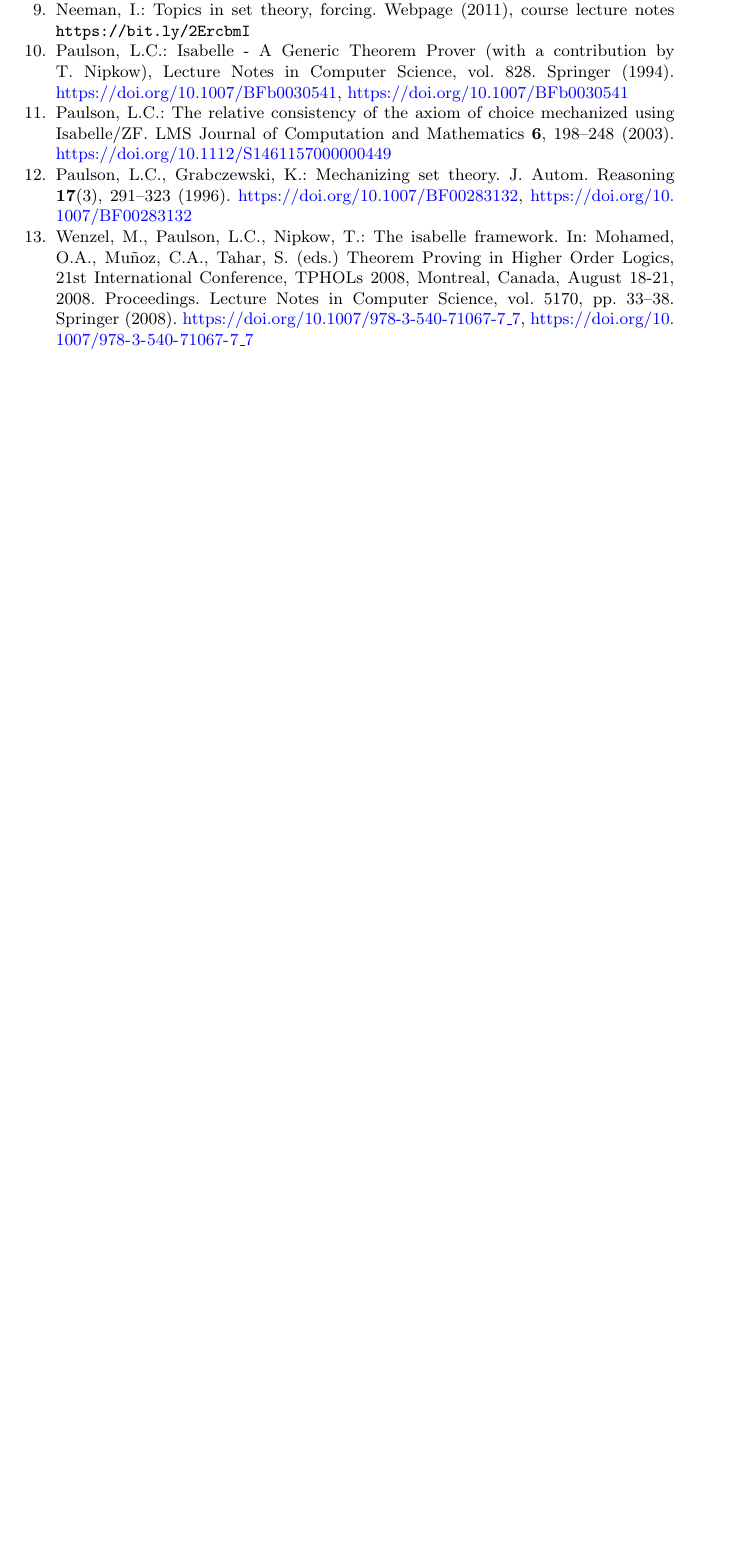
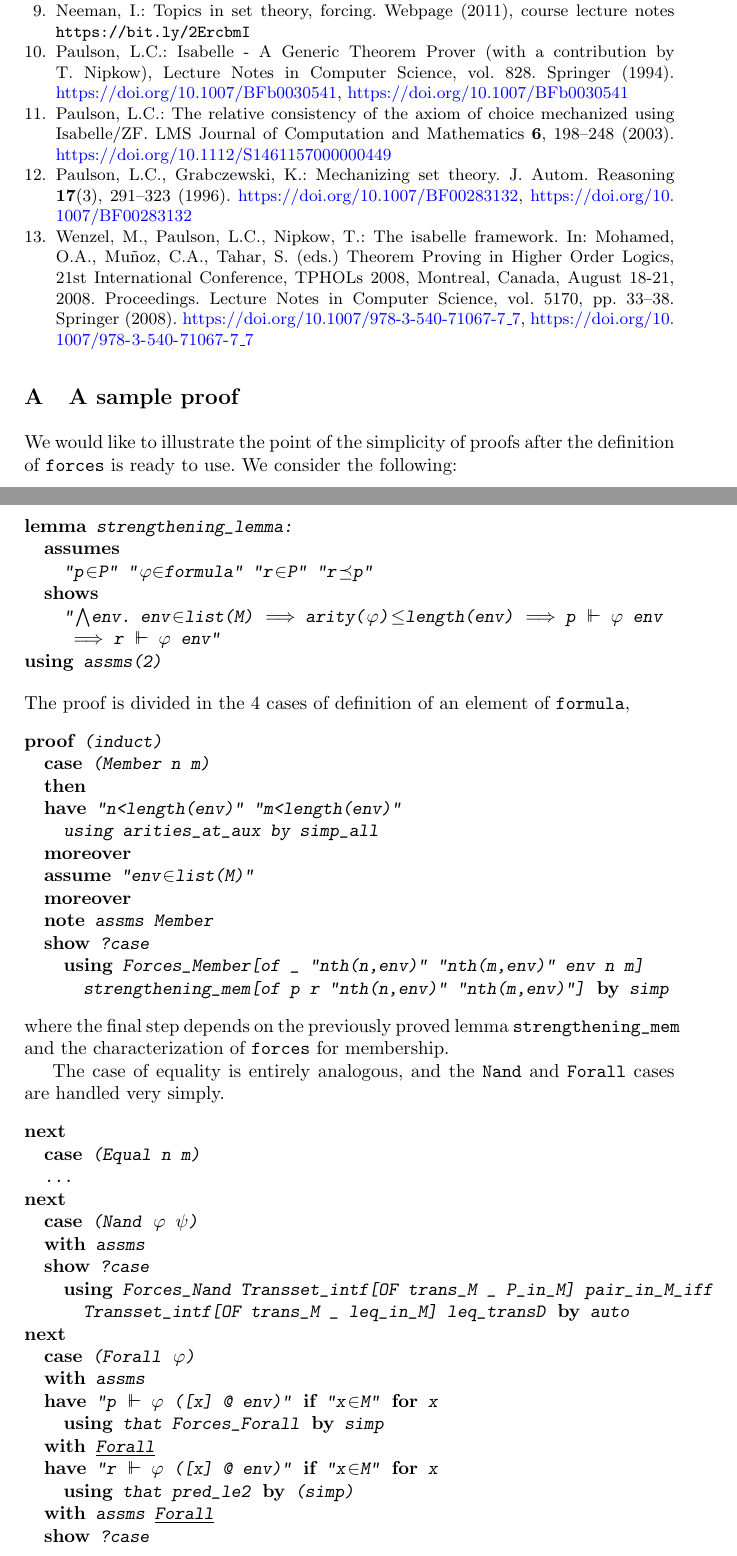
Before and after one commit to sterraf/forcing_Isabelle, a LaTeX thesis (IJCAR2020/forcing_in_isabelle_zf.tex, which reads IJCAR2020/sample_proof.tex): part of page 11 of 11 before the commit and two parts of pages 11 and 12 of 13 after it, the two joined at a grey line, cut so that both start at the same text, the shorter picture padded with empty space. Compiled offline with pdfLaTeX; a LaTeX package or settings file that is missing is left out.

Commit message:
apendice con prueba levemente explicada

```diff
--- /dev/null
+++ b/IJCAR2020/sample_proof.tex
@@ -0,0 +1,91 @@
+\section{A sample proof}
+
+We would like to illustrate the point of the simplicity of proofs
+after the definition of $\forceisa$ is ready to use. We consider the following:
+
+\begin{isabelle}
+\isacommand{lemma}\isamarkupfalse%
+\ strengthening{\isacharunderscore}lemma{\isacharcolon}\isanewline
+\ \ \isakeyword{assumes}\ \isanewline
+\ \ \ \ {\isachardoublequoteopen}p{\isasymin}P{\isachardoublequoteclose}\ {\isachardoublequoteopen}{\isasymphi}{\isasymin}formula{\isachardoublequoteclose}\ {\isachardoublequoteopen}r{\isasymin}P{\isachardoublequoteclose}\ {\isachardoublequoteopen}r{\isasympreceq}p{\isachardoublequoteclose}\isanewline
+\ \ \isakeyword{shows}\isanewline
+\ \ \ \ {\isachardoublequoteopen}{\isasymAnd}env{\isachardot}\ env{\isasymin}list{\isacharparenleft}M{\isacharparenright}\ {\isasymLongrightarrow}\ arity{\isacharparenleft}{\isasymphi}{\isacharparenright}{\isasymle}length{\isacharparenleft}env{\isacharparenright}\ {\isasymLongrightarrow}\ p\ {\isasymtturnstile}\ {\isasymphi}\ env\isanewline
+\ \ \ \ \ {\isasymLongrightarrow}\ r\ {\isasymtturnstile}\ {\isasymphi}\ env{\isachardoublequoteclose}\isanewline
+%
+%
+\isacommand{using}\isamarkupfalse%
+\ assms{\isacharparenleft}{\isadigit{2}}{\isacharparenright}
+\end{isabelle}
+%
+The proof is divided in the 4 cases of definition of an element of $\formula$,
+%
+\begin{isabelle}
+\isacommand{proof}\isamarkupfalse%
+\ {\isacharparenleft}induct{\isacharparenright}\isanewline
+\ \ \isacommand{case}\isamarkupfalse%
+\ {\isacharparenleft}Member\ n\ m{\isacharparenright}\isanewline
+\ \ \isacommand{then}\isamarkupfalse%
+\isanewline
+\ \ \isacommand{have}\ {\isachardoublequoteopen}n<length(env){\isachardoublequoteclose} {\isachardoublequoteopen}m<length(env){\isachardoublequoteclose}\isanewline
+\ \ \ \  using arities{\isacharunderscore}at{\isacharunderscore}aux by simp{\isacharunderscore}all\isanewline
+\ \ \isacommand{moreover}\isanewline
+\ \ \isacommand{assume} {\isachardoublequoteopen}env{\isasymin}list(M){\isachardoublequoteclose}\isanewline
+\ \ \isacommand{moreover}\isanewline
+\ \ \isacommand{note} assms Member\isanewline
+\ \ \isacommand{show}\isamarkupfalse%
+\ {\isacharquery}case\ \isanewline
+\ \ \ \ \isacommand{using}\isamarkupfalse%
+\ Forces{\isacharunderscore}Member{\isacharbrackleft}of\ {\isacharunderscore}\ {\isachardoublequoteopen}nth{\isacharparenleft}n{\isacharcomma}env{\isacharparenright}{\isachardoublequoteclose}\ {\isachardoublequoteopen}nth{\isacharparenleft}m{\isacharcomma}env{\isacharparenright}{\isachardoublequoteclose}\ env\ n\ m{\isacharbrackright}\isanewline
+\ \ \ \ \ \ strengthening{\isacharunderscore}mem{\isacharbrackleft}of\ p\ r\ {\isachardoublequoteopen}nth{\isacharparenleft}n{\isacharcomma}env{\isacharparenright}{\isachardoublequoteclose}\ {\isachardoublequoteopen}nth{\isacharparenleft}m{\isacharcomma}env{\isacharparenright}{\isachardoublequoteclose}{\isacharbrackright}\ \isacommand{by}\isamarkupfalse%
+\ simp
+\end{isabelle}
+%
+where the final step depends on the previously
+proved lemma
+\isatt{strengthening{\isacharunderscore}mem} and the characterization of
+$\forceisa$ for membership.
+
+
+The case of equality is entirely analogous, and the \isatt{Nand} and
+\isatt{Forall} cases are handled very simply.
+%
+\begin{isabelle}
+\isacommand{next}\isamarkupfalse%
+\isanewline
+\ \ \isacommand{case}\isamarkupfalse%
+\ {\isacharparenleft}Equal\ n\ m{\isacharparenright}\isanewline
+\ \ \dots\isanewline
+\isacommand{next}\isamarkupfalse%
+\isanewline
+\ \ \isacommand{case}\isamarkupfalse%
+\ {\isacharparenleft}Nand\ {\isasymphi}\ {\isasympsi}{\isacharparenright}\isanewline
+\ \ \isacommand{with}\isamarkupfalse%
+\ assms\isanewline
+\ \ \isacommand{show}\isamarkupfalse%
+\ {\isacharquery}case\ \isanewline
+\ \ \ \ \isacommand{using}\isamarkupfalse%
+\ Forces{\isacharunderscore}Nand\ Transset{\isacharunderscore}intf{\isacharbrackleft}OF\ trans{\isacharunderscore}M\ {\isacharunderscore}\ P{\isacharunderscore}in{\isacharunderscore}M{\isacharbrackright}\ pair{\isacharunderscore}in{\isacharunderscore}M{\isacharunderscore}iff\isanewline
+\ \ \ \ \ \ Transset{\isacharunderscore}intf{\isacharbrackleft}OF\ trans{\isacharunderscore}M\ {\isacharunderscore}\ leq{\isacharunderscore}in{\isacharunderscore}M{\isacharbrackright}\ leq{\isacharunderscore}transD\ \isacommand{by}\isamarkupfalse%
+\ auto\isanewline
+\isacommand{next}\isamarkupfalse%
+\isanewline
+\ \ \isacommand{case}\isamarkupfalse%
+\ {\isacharparenleft}Forall\ {\isasymphi}{\isacharparenright}\isanewline
+\ \ \isacommand{with}\isamarkupfalse%
+\ assms\isanewline
+\ \ \isacommand{have}\isamarkupfalse%
+\ {\isachardoublequoteopen}p\ {\isasymtturnstile}\ {\isasymphi}\ {\isacharparenleft}{\isacharbrackleft}x{\isacharbrackright}\ {\isacharat}\ env{\isacharparenright}{\isachardoublequoteclose}\ \isakeyword{if}\ {\isachardoublequoteopen}x{\isasymin}M{\isachardoublequoteclose}\ \isakeyword{for}\ x\isanewline
+\ \ \ \ \isacommand{using}\isamarkupfalse%
+\ that\ Forces{\isacharunderscore}Forall\ \isacommand{by}\isamarkupfalse%
+\ simp\isanewline
+\ \ \isacommand{with}\isamarkupfalse%
+\ \underline{Forall}\ \isanewline
+\ \ \isacommand{have}\isamarkupfalse%
+\ {\isachardoublequoteopen}r\ {\isasymtturnstile}\ {\isasymphi}\ {\isacharparenleft}{\isacharbrackleft}x{\isacharbrackright}\ {\isacharat}\ env{\isacharparenright}{\isachardoublequoteclose}\ \isakeyword{if}\ {\isachardoublequoteopen}x{\isasymin}M{\isachardoublequoteclose}\ \isakeyword{for}\ x\isanewline
+\ \ \ \ \isacommand{using}\isamarkupfalse%
+\ that\ pred{\isacharunderscore}le{\isadigit{2}}\ \isacommand{by}\isamarkupfalse%
+\ {\isacharparenleft}simp{\isacharparenright}\isanewline
+\ \ \isacommand{with}\isamarkupfalse%
+\ assms\ \underline{Forall}\isanewline
+\ \ \isacommand{show}\isamarkupfalse%
+\ {\isacharquery}case\ \isanewline
```
Also changed, not shown: IJCAR2020/forcing_in_isabelle_zf.tex (+5 -0 lines), IJCAR2020/intro.tex (+3 -1 lines), IJCAR2020/sample_proof.tex (15 more changed lines).
